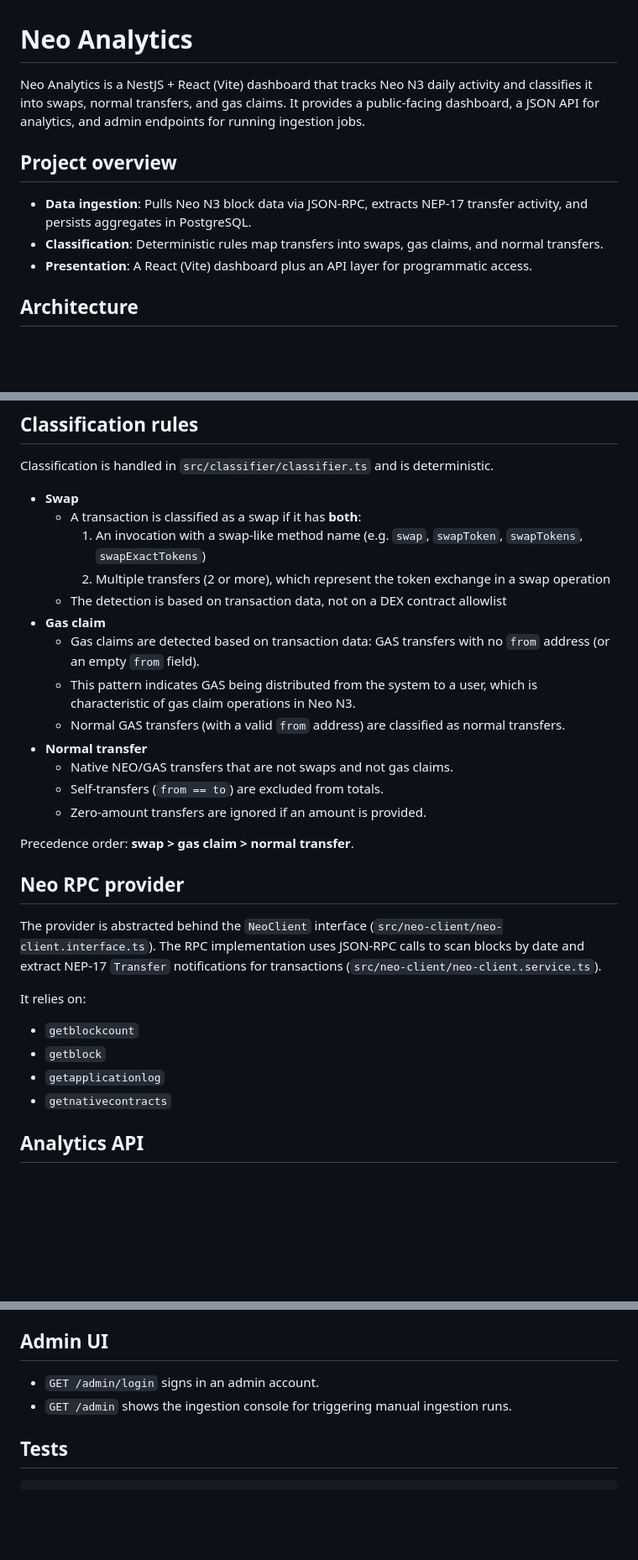
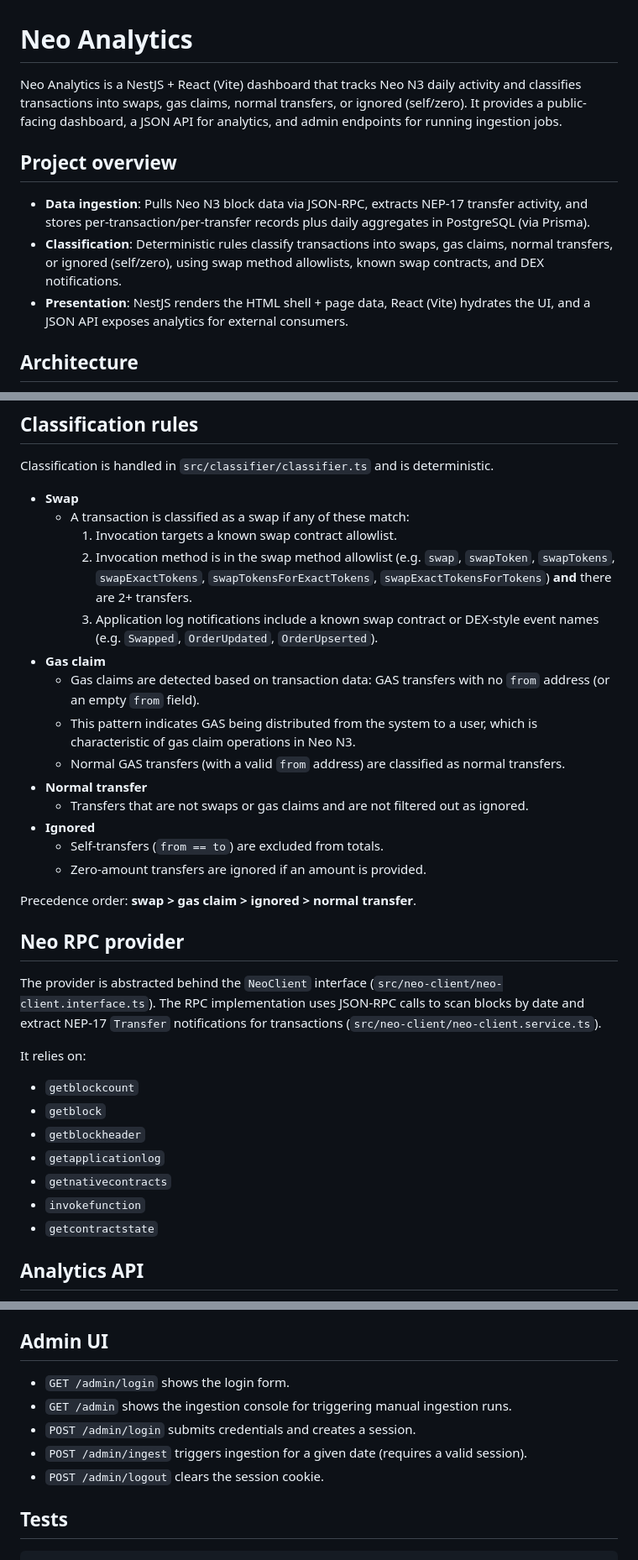
Before and after one commit to ethArek/neo-analytics, a Markdown page: README.md, 3 parts joined by grey strips. Shown at 84% size. GitHub-like rendering; blank space fills up the shorter version.

Commit message:
chore: update readme

```diff
--- a/README.md
+++ b/README.md
@@ -1,12 +1,12 @@
 # Neo Analytics
 
-Neo Analytics is a NestJS + React (Vite) dashboard that tracks Neo N3 daily activity and classifies it into swaps, normal transfers, and gas claims. It provides a public-facing dashboard, a JSON API for analytics, and admin endpoints for running ingestion jobs.
+Neo Analytics is a NestJS + React (Vite) dashboard that tracks Neo N3 daily activity and classifies transactions into swaps, gas claims, normal transfers, or ignored (self/zero). It provides a public-facing dashboard, a JSON API for analytics, and admin endpoints for running ingestion jobs.
 
 ## Project overview
 
-- **Data ingestion**: Pulls Neo N3 block data via JSON-RPC, extracts NEP-17 transfer activity, and persists aggregates in PostgreSQL.
-- **Classification**: Deterministic rules map transfers into swaps, gas claims, and normal transfers.
-- **Presentation**: A React (Vite) dashboard plus an API layer for programmatic access.
+- **Data ingestion**: Pulls Neo N3 block data via JSON-RPC, extracts NEP-17 transfer activity, and stores per-transaction/per-transfer records plus daily aggregates in PostgreSQL (via Prisma).
+- **Classification**: Deterministic rules classify transactions into swaps, gas claims, normal transfers, or ignored (self/zero), using swap method allowlists, known swap contracts, and DEX notifications.
+- **Presentation**: NestJS renders the HTML shell + page data, React (Vite) hydrates the UI, and a JSON API exposes analytics for external consumers.
 
 ## Architecture
 
@@ -97,20 +103,21 @@ set `VITE_DEV_SERVER_URL` to point at the host URL so the server renders the cor
 Classification is handled in `src/classifier/classifier.ts` and is deterministic.
 
 - **Swap**
-  - A transaction is classified as a swap if it has **both**:
-    1. An invocation with a swap-like method name (e.g. `swap`, `swapToken`, `swapTokens`, `swapExactTokens`)
-    2. Multiple transfers (2 or more), which represent the token exchange in a swap operation
-  - The detection is based on transaction data, not on a DEX contract allowlist
+  - A transaction is classified as a swap if any of these match:
+    1. Invocation targets a known swap contract allowlist.
+    2. Invocation method is in the swap method allowlist (e.g. `swap`, `swapToken`, `swapTokens`, `swapExactTokens`, `swapTokensForExactTokens`, `swapExactTokensForTokens`) **and** there are 2+ transfers.
+    3. Application log notifications include a known swap contract or DEX-style event names (e.g. `Swapped`, `OrderUpdated`, `OrderUpserted`).
 - **Gas claim**
   - Gas claims are detected based on transaction data: GAS transfers with no `from` address (or an empty `from` field).
   - This pattern indicates GAS being distributed from the system to a user, which is characteristic of gas claim operations in Neo N3.
   - Normal GAS transfers (with a valid `from` address) are classified as normal transfers.
 - **Normal transfer**
-  - Native NEO/GAS transfers that are not swaps and not gas claims.
+  - Transfers that are not swaps or gas claims and are not filtered out as ignored.
+- **Ignored**
   - Self-transfers (`from == to`) are excluded from totals.
   - Zero-amount transfers are ignored if an amount is provided.
 
-Precedence order: **swap > gas claim > normal transfer**.
+Precedence order: **swap > gas claim > ignored > normal transfer**.
 
 ## Neo RPC provider
 
@@ -122,8 +129,11 @@ It relies on:
 
 - `getblockcount`
 - `getblock`
+- `getblockheader`
 - `getapplicationlog`
 - `getnativecontracts`
+- `invokefunction`
+- `getcontractstate`
 
 ## Analytics API
 
@@ -144,8 +154,11 @@ It relies on:
 
 ## Admin UI
 
-- `GET /admin/login` signs in an admin account.
+- `GET /admin/login` shows the login form.
 - `GET /admin` shows the ingestion console for triggering manual ingestion runs.
+- `POST /admin/login` submits credentials and creates a session.
+- `POST /admin/ingest` triggers ingestion for a given date (requires a valid session).
+- `POST /admin/logout` clears the session cookie.
 
 ## Tests
 
```
Also changed, not shown: other parts of README.md (+11 -5 lines).
